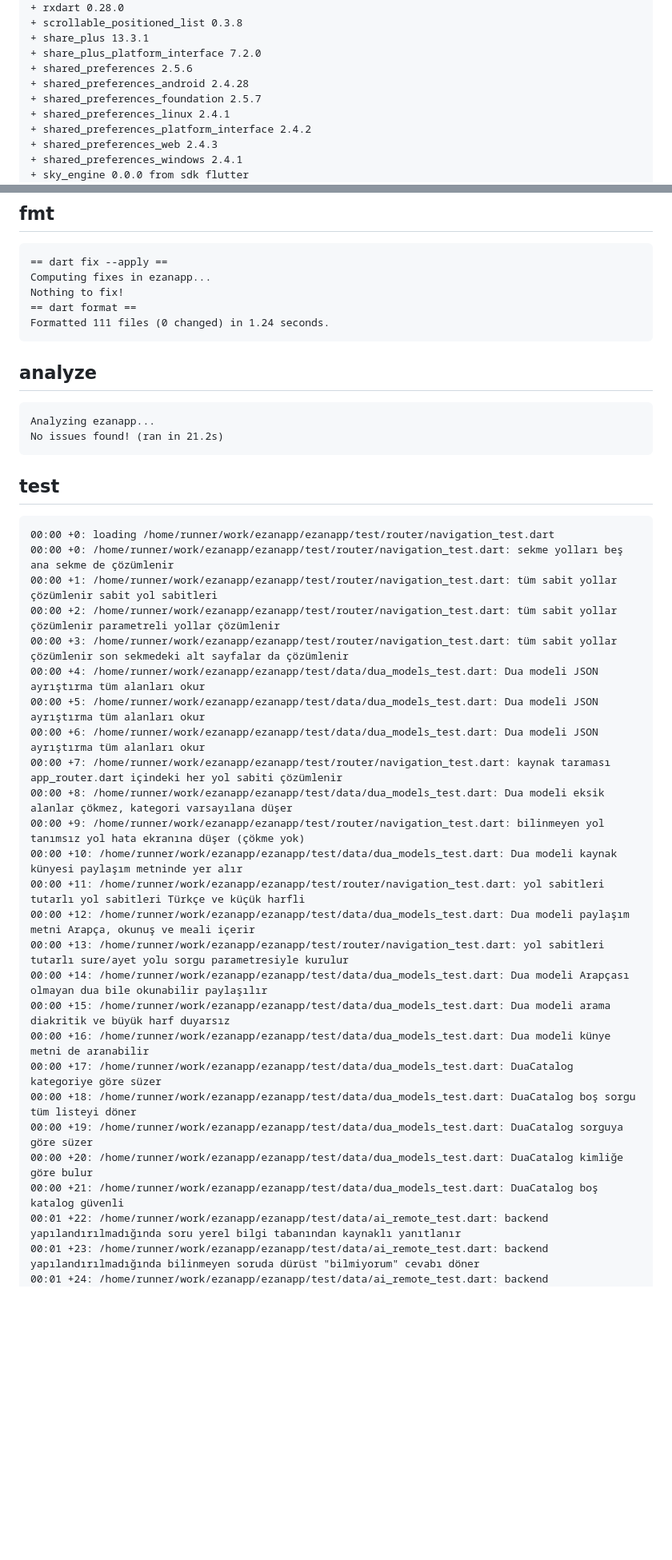
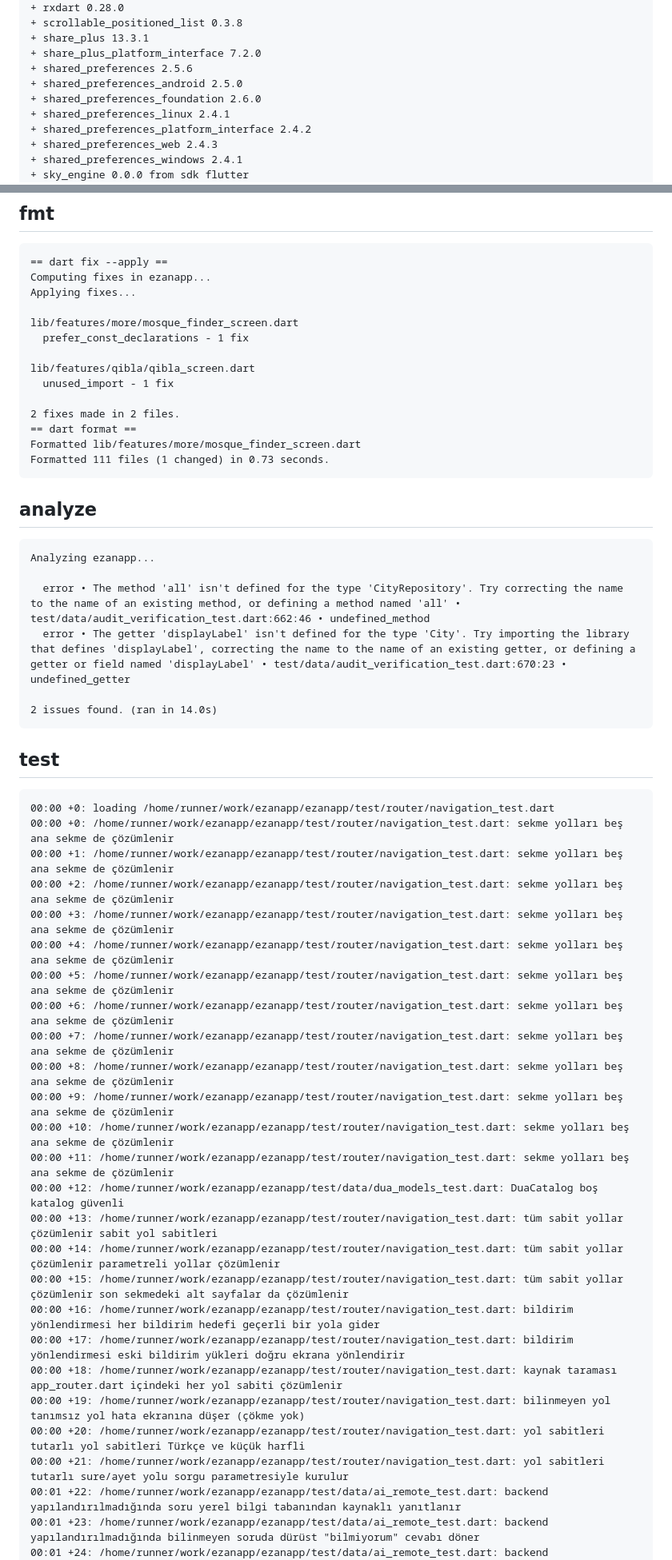
Before and after one commit to YAZILIMCEOSU/ezanapp, a Markdown page: .ci/report.md, 2 parts joined by grey strips. Shown at 80% size. Drawn GitHub-style; blank space fills up the shorter version.

Commit message:
ci(report): doğrulama sonuçları [skip ci]

````diff
--- a/.ci/report.md
+++ b/.ci/report.md
@@ -151,8 +151,8 @@ Downloading packages...
 + share_plus 13.3.1
 + share_plus_platform_interface 7.2.0
 + shared_preferences 2.5.6
-+ shared_preferences_android 2.4.28
-+ shared_preferences_foundation 2.5.7
++ shared_preferences_android 2.5.0
++ shared_preferences_foundation 2.6.0
 + shared_preferences_linux 2.4.1
 + shared_preferences_platform_interface 2.4.2
 + shared_preferences_web 2.4.3
@@ -215,42 +215,55 @@ Upgrading analysis_options.yaml to exclude build and platform directories.
 ```
 == dart fix --apply ==
 Computing fixes in ezanapp...
-Nothing to fix!
+Applying fixes...
+
+lib/features/more/mosque_finder_screen.dart
+  prefer_const_declarations - 1 fix
+
+lib/features/qibla/qibla_screen.dart
+  unused_import - 1 fix
+
+2 fixes made in 2 files.
 == dart format ==
-Formatted 111 files (0 changed) in 1.24 seconds.
+Formatted lib/features/more/mosque_finder_screen.dart
+Formatted 111 files (1 changed) in 0.73 seconds.
 ```
 
 ## analyze
 ```
 Analyzing ezanapp...
-No issues found! (ran in 21.2s)
+
+  error • The method 'all' isn't defined for the type 'CityRepository'. Try correcting the name to the name of an existing method, or defining a method named 'all' • test/data/audit_verification_test.dart:662:46 • undefined_method
+  error • The getter 'displayLabel' isn't defined for the type 'City'. Try importing the library that defines 'displayLabel', correcting the name to the name of an existing getter, or defining a getter or field named 'displayLabel' • test/data/audit_verification_test.dart:670:23 • undefined_getter
+
+2 issues found. (ran in 14.0s)
 ```
 
 ## test
 ```
 00:00 +0: loading /home/runner/work/ezanapp/ezanapp/test/router/navigation_test.dart
 00:00 +0: /home/runner/work/ezanapp/ezanapp/test/router/navigation_test.dart: sekme yolları beş ana sekme de çözümlenir
-00:00 +1: /home/runner/work/ezanapp/ezanapp/test/router/navigation_test.dart: tüm sabit yollar çözümlenir sabit yol sabitleri
-00:00 +2: /home/runner/work/ezanapp/ezanapp/test/router/navigation_test.dart: tüm sabit yollar çözümlenir parametreli yollar çözümlenir
-00:00 +3: /home/runner/work/ezanapp/ezanapp/test/router/navigation_test.dart: tüm sabit yollar çözümlenir son sekmedeki alt sayfalar da çözümlenir
-00:00 +4: /home/runner/work/ezanapp/ezanapp/test/data/dua_models_test.dart: Dua modeli JSON ayrıştırma tüm alanları okur
-00:00 +5: /home/runner/work/ezanapp/ezanapp/test/data/dua_models_test.dart: Dua modeli JSON ayrıştırma tüm alanları okur
-00:00 +6: /home/runner/work/ezanapp/ezanapp/test/data/dua_models_test.dart: Dua modeli JSON ayrıştırma tüm alanları okur
-00:00 +7: /home/runner/work/ezanapp/ezanapp/test/router/navigation_test.dart: kaynak taraması app_router.dart içindeki her yol sabiti çözümlenir
-00:00 +8: /home/runner/work/ezanapp/ezanapp/test/data/dua_models_test.dart: Dua modeli eksik alanlar çökmez, kategori varsayılana düşer
-00:00 +9: /home/runner/work/ezanapp/ezanapp/test/router/navigation_test.dart: bilinmeyen yol tanımsız yol hata ekranına düşer (çökme yok)
-00:00 +10: /home/runner/work/ezanapp/ezanapp/test/data/dua_models_test.dart: Dua modeli kaynak künyesi paylaşım metninde yer alır
-00:00 +11: /home/runner/work/ezanapp/ezanapp/test/router/navigation_test.dart: yol sabitleri tutarlı yol sabitleri Türkçe ve küçük harfli
-00:00 +12: /home/runner/work/ezanapp/ezanapp/test/data/dua_models_test.dart: Dua modeli paylaşım metni Arapça, okunuş ve meali içerir
-00:00 +13: /home/runner/work/ezanapp/ezanapp/test/router/navigation_test.dart: yol sabitleri tutarlı sure/ayet yolu sorgu parametresiyle kurulur
-00:00 +14: /home/runner/work/ezanapp/ezanapp/test/data/dua_models_test.dart: Dua modeli Arapçası olmayan dua bile okunabilir paylaşılır
-00:00 +15: /home/runner/work/ezanapp/ezanapp/test/data/dua_models_test.dart: Dua modeli arama diakritik ve büyük harf duyarsız
-00:00 +16: /home/runner/work/ezanapp/ezanapp/test/data/dua_models_test.dart: Dua modeli künye metni de aranabilir
-00:00 +17: /home/runner/work/ezanapp/ezanapp/test/data/dua_models_test.dart: DuaCatalog kategoriye göre süzer
-00:00 +18: /home/runner/work/ezanapp/ezanapp/test/data/dua_models_test.dart: DuaCatalog boş sorgu tüm listeyi döner
-00:00 +19: /home/runner/work/ezanapp/ezanapp/test/data/dua_models_test.dart: DuaCatalog sorguya göre süzer
-00:00 +20: /home/runner/work/ezanapp/ezanapp/test/data/dua_models_test.dart: DuaCatalog kimliğe göre bulur
-00:00 +21: /home/runner/work/ezanapp/ezanapp/test/data/dua_models_test.dart: DuaCatalog boş katalog güvenli
+00:00 +1: /home/runner/work/ezanapp/ezanapp/test/router/navigation_test.dart: sekme yolları beş ana sekme de çözümlenir
+00:00 +2: /home/runner/work/ezanapp/ezanapp/test/router/navigation_test.dart: sekme yolları beş ana sekme de çözümlenir
+00:00 +3: /home/runner/work/ezanapp/ezanapp/test/router/navigation_test.dart: sekme yolları beş ana sekme de çözümlenir
+00:00 +4: /home/runner/work/ezanapp/ezanapp/test/router/navigation_test.dart: sekme yolları beş ana sekme de çözümlenir
+00:00 +5: /home/runner/work/ezanapp/ezanapp/test/router/navigation_test.dart: sekme yolları beş ana sekme de çözümlenir
+00:00 +6: /home/runner/work/ezanapp/ezanapp/test/router/navigation_test.dart: sekme yolları beş ana sekme de çözümlenir
+00:00 +7: /home/runner/work/ezanapp/ezanapp/test/router/navigation_test.dart: sekme yolları beş ana sekme de çözümlenir
+00:00 +8: /home/runner/work/ezanapp/ezanapp/test/router/navigation_test.dart: sekme yolları beş ana sekme de çözümlenir
+00:00 +9: /home/runner/work/ezanapp/ezanapp/test/router/navigation_test.dart: sekme yolları beş ana sekme de çözümlenir
+00:00 +10: /home/runner/work/ezanapp/ezanapp/test/router/navigation_test.dart: sekme yolları beş ana sekme de çözümlenir
+00:00 +11: /home/runner/work/ezanapp/ezanapp/test/router/navigation_test.dart: sekme yolları beş ana sekme de çözümlenir
+00:00 +12: /home/runner/work/ezanapp/ezanapp/test/data/dua_models_test.dart: DuaCatalog boş katalog güvenli
+00:00 +13: /home/runner/work/ezanapp/ezanapp/test/router/navigation_test.dart: tüm sabit yollar çözümlenir sabit yol sabitleri
+00:00 +14: /home/runner/work/ezanapp/ezanapp/test/router/navigation_test.dart: tüm sabit yollar çözümlenir parametreli yollar çözümlenir
+00:00 +15: /home/runner/work/ezanapp/ezanapp/test/router/navigation_test.dart: tüm sabit yollar çözümlenir son sekmedeki alt sayfalar da çözümlenir
+00:00 +16: /home/runner/work/ezanapp/ezanapp/test/router/navigation_test.dart: bildirim yönlendirmesi her bildirim hedefi geçerli bir yola gider
+00:00 +17: /home/runner/work/ezanapp/ezanapp/test/router/navigation_test.dart: bildirim yönlendirmesi eski bildirim yükleri doğru ekrana yönlendirir
+00:00 +18: /home/runner/work/ezanapp/ezanapp/test/router/navigation_test.dart: kaynak taraması app_router.dart içindeki her yol sabiti çözümlenir
+00:00 +19: /home/runner/work/ezanapp/ezanapp/test/router/navigation_test.dart: bilinmeyen yol tanımsız yol hata ekranına düşer (çökme yok)
+00:00 +20: /home/runner/work/ezanapp/ezanapp/test/router/navigation_test.dart: yol sabitleri tutarlı yol sabitleri Türkçe ve küçük harfli
+00:00 +21: /home/runner/work/ezanapp/ezanapp/test/router/navigation_test.dart: yol sabitleri tutarlı sure/ayet yolu sorgu parametresiyle kurulur
 00:01 +22: /home/runner/work/ezanapp/ezanapp/test/data/ai_remote_test.dart: backend yapılandırılmadığında soru yerel bilgi tabanından kaynaklı yanıtlanır
 00:01 +23: /home/runner/work/ezanapp/ezanapp/test/data/ai_remote_test.dart: backend yapılandırılmadığında bilinmeyen soruda dürüst "bilmiyorum" cevabı döner
 00:01 +24: /home/runner/work/ezanapp/ezanapp/test/data/ai_remote_test.dart: backend yapılandırıldığında kaynaklı uzak yanıt kabul edilir
````
Also changed, not shown: other parts of .ci/report.md (+198 -187 lines).
